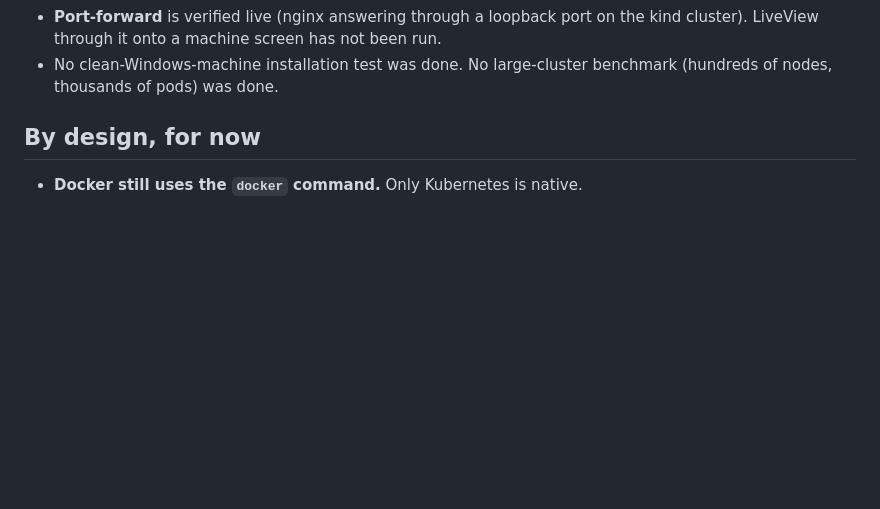
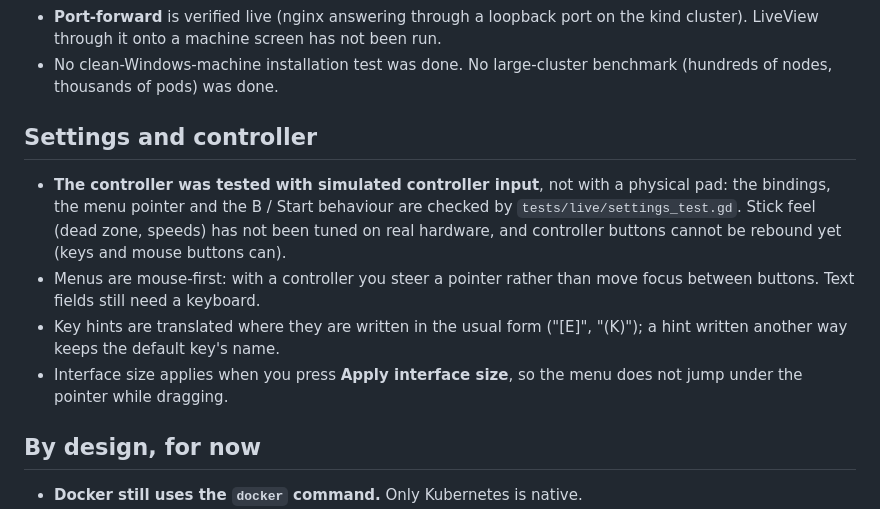
Before and after one commit to DasCondor/kubefactory, a Markdown page: docs/KNOWN_LIMITATIONS.md, the part around the change. Rendered like a GitHub page; blank space fills up the shorter version.

```diff
--- a/docs/KNOWN_LIMITATIONS.md
+++ b/docs/KNOWN_LIMITATIONS.md
@@ -35,6 +35,20 @@ exactly that: the code exists and has not been run against the real thing.
 - **Port-forward** is verified live (nginx answering through a loopback port on the kind cluster). LiveView through it onto a machine screen has not been run.
 - No clean-Windows-machine installation test was done. No large-cluster
   benchmark (hundreds of nodes, thousands of pods) was done.
+
+## Settings and controller
+
+- **The controller was tested with simulated controller input**, not with a
+  physical pad: the bindings, the menu pointer and the B / Start behaviour are
+  checked by `tests/live/settings_test.gd`. Stick feel (dead zone, speeds) has
+  not been tuned on real hardware, and controller buttons cannot be rebound
+  yet (keys and mouse buttons can).
+- Menus are mouse-first: with a controller you steer a pointer rather than
+  move focus between buttons. Text fields still need a keyboard.
+- Key hints are translated where they are written in the usual form ("[E]",
+  "(K)"); a hint written another way keeps the default key's name.
+- Interface size applies when you press **Apply interface size**, so the menu
+  does not jump under the pointer while dragging.
 
 ## By design, for now
 
```
Also changed, not shown: README.md (+22 -0 lines), docs/CHANGELOG.md (+5 -0 lines), docs/settings.png (added), 9 other files.
